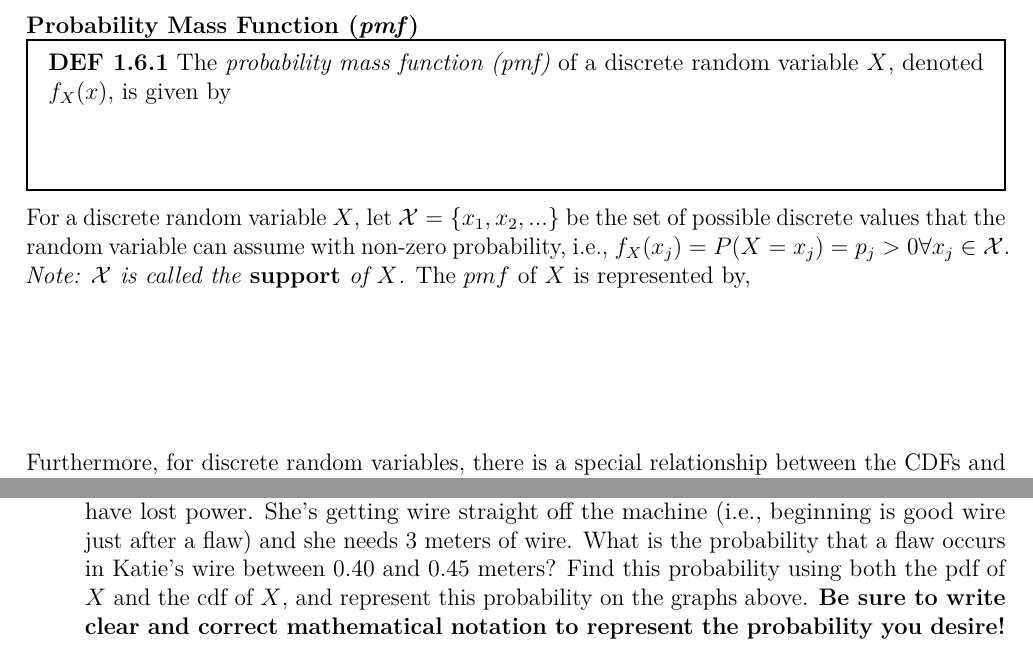
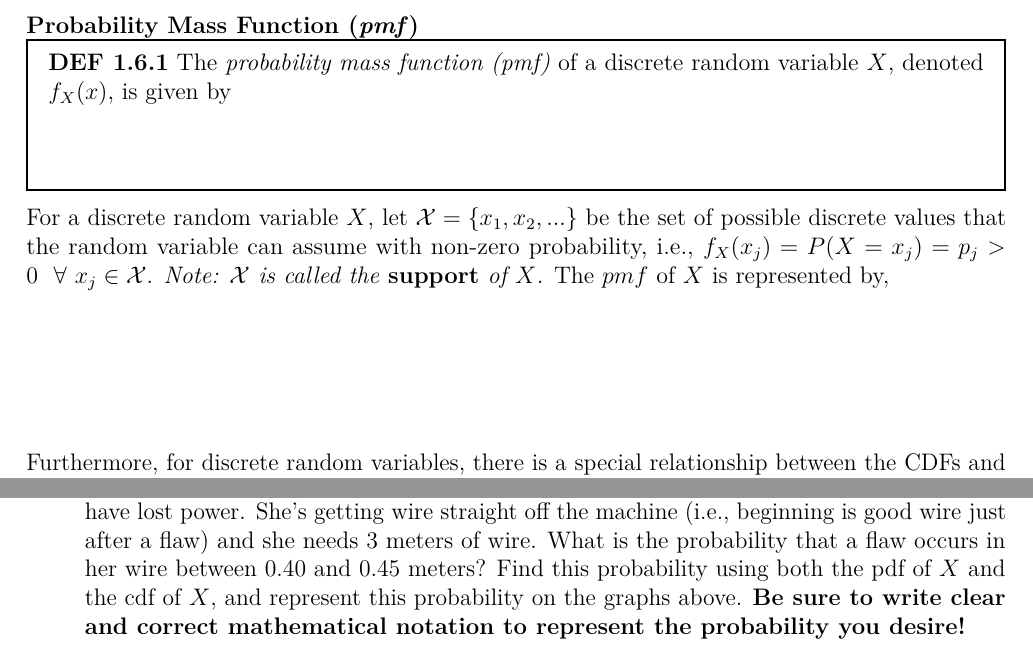
Before and after one commit to staceyhancock/stat501, an R Markdown document (notes/Ch1-probability/stat501-probability_theory.Rmd): two parts of pages 27 and 30 of 30, joined at a grey line, cut so that both start at the same text. Rendered offline with R 4.5, knitr and Pandoc, then LaTeX, with nearby package versions.

Commit message:
Fix typos in Ch 1 notes

````diff
--- a/notes/Ch1-probability/stat501-probability_theory.Rmd
+++ b/notes/Ch1-probability/stat501-probability_theory.Rmd
@@ -613,7 +613,7 @@ __Probability Mass Function (_pmf_)__
 \textbf{DEF 1.6.1} The \emph{probability mass function (pmf)} of a discrete random variable $X$, denoted $f_X(x)$, is given by \vspace{0.5in}
 \end{mdframed}
 
-For a discrete random variable $X$, let $\mathcal{X} = \{x_1,x_2,...\}$ be the set of possible discrete values that the random variable can assume with non-zero probability, i.e., $f_X(x_j) = P(X = x_j) = p_j > 0 \forall x_j \in \mathcal{X}$. _Note: $\mathcal{X}$ is called the ___support___ of $X$._ The $pmf$ of $X$ is  represented by, \vspace{1in}
+For a discrete random variable $X$, let $\mathcal{X} = \{x_1,x_2,...\}$ be the set of possible discrete values that the random variable can assume with non-zero probability, i.e., $f_X(x_j) = P(X = x_j) = p_j > 0 ~~\forall~ x_j \in \mathcal{X}$. _Note: $\mathcal{X}$ is called the ___support___ of $X$._ The $pmf$ of $X$ is  represented by, \vspace{1in}
 
 Furthermore, for discrete random variables, there is a special relationship between the CDFs and the pmfs: \vspace{1in}
 
@@ -686,4 +686,4 @@ curve(1 - (x + 1)^-2, from = 0, to = 8,
 ```
 
 
-c. Suppose Dr. Hancock is interested in rewiring her garage door switch because it appears to have lost power. She's getting wire straight off the machine (i.e., beginning is good wire just after a flaw) and she needs 3 meters of wire. What is the probability that a flaw occurs in Katie's wire between 0.40 and 0.45 meters? Find this probability using both the pdf of $X$ and the cdf of $X$, and represent this probability on the graphs above. __Be sure to write clear and correct mathematical notation to represent the probability you desire!__
+c. Suppose Dr. Hancock is interested in rewiring her garage door switch because it appears to have lost power. She's getting wire straight off the machine (i.e., beginning is good wire just after a flaw) and she needs 3 meters of wire. What is the probability that a flaw occurs in her wire between 0.40 and 0.45 meters? Find this probability using both the pdf of $X$ and the cdf of $X$, and represent this probability on the graphs above. __Be sure to write clear and correct mathematical notation to represent the probability you desire!__
````
Also changed, not shown: notes/Ch1-probability/stat501-probability_theory.Rmd (2 more changed lines).
